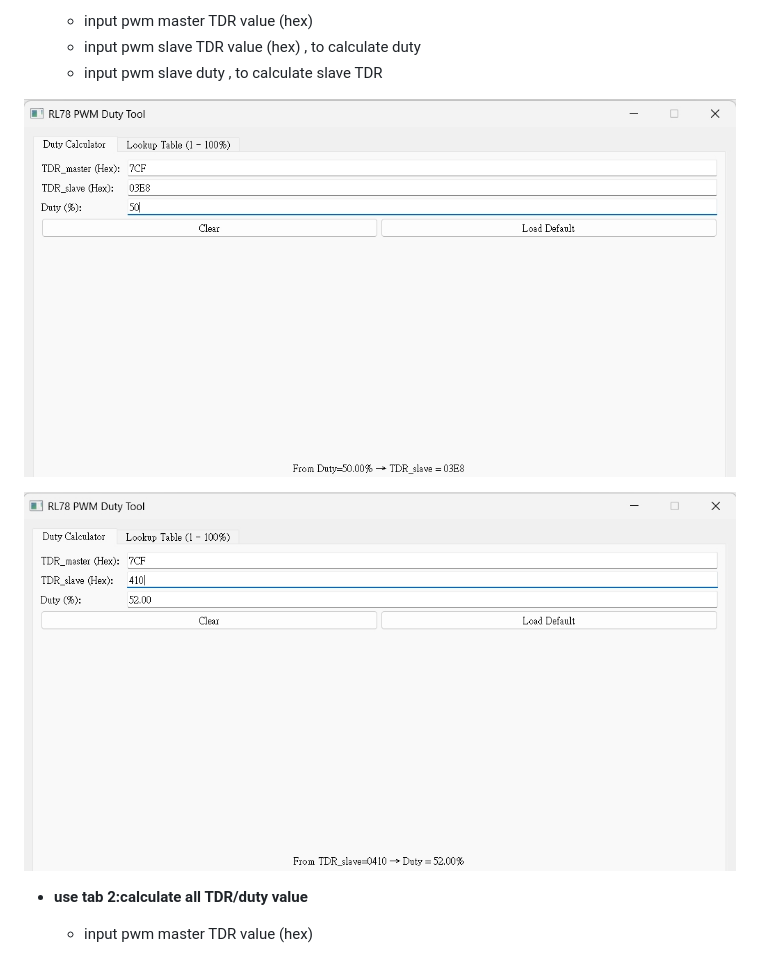
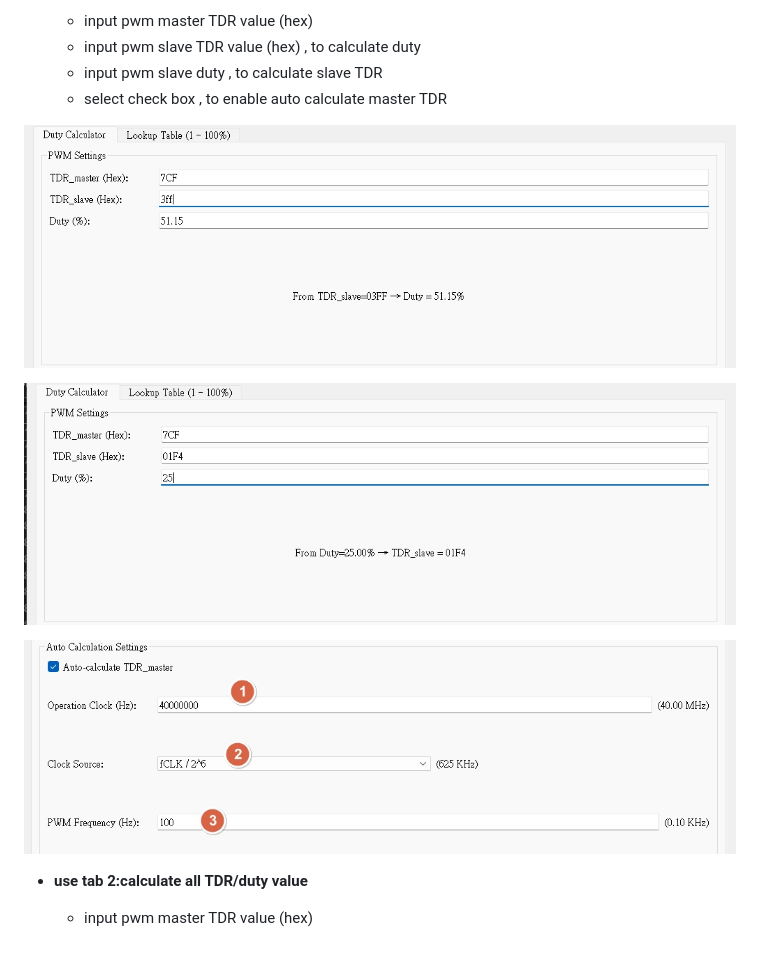
Before and after one commit to released/faq_renesas, a Markdown page: index.md, the part around the change. Drawn GitHub-style; pictures changed too: img/RL78_PWM_1.jpg, img/RL78_PWM_2.jpg, img/RL78_PWM_2_1.jpg (added).

```diff
--- a/index.md
+++ b/index.md
@@ -87,10 +87,13 @@ below is error rate result , when Base Frequency:16MHz
     * input pwm master TDR value (hex)
     * input pwm slave TDR value (hex) , to calculate duty
     * input pwm slave duty , to calculate slave TDR
+    * select check box , to enable auto calculate master TDR
 
 ![](img/RL78_PWM_1.jpg)
 
 ![](img/RL78_PWM_2.jpg)
+
+![](img/RL78_PWM_2_1.jpg)
 
 
 * __use tab 2:calculate all TDR/duty value__
```
Also changed, not shown: 3 other files.
